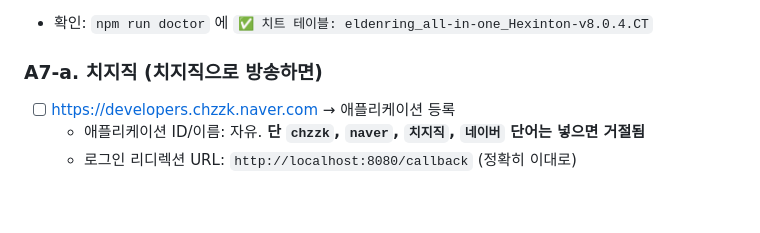
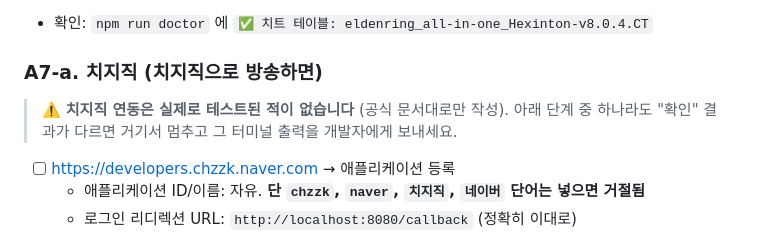
Before and after one commit to kakasolg/chzzk-souls-chaos, a Markdown page: docs/CHECKLIST.md, the part around the change. GitHub-like rendering; blank space fills up the shorter version.

```diff
--- a/docs/CHECKLIST.md
+++ b/docs/CHECKLIST.md
@@ -51,6 +51,7 @@
 - 확인: `npm run doctor` 에 `✅ 치트 테이블: eldenring_all-in-one_Hexinton-v8.0.4.CT`
 
 ### A7-a. 치지직 (치지직으로 방송하면)
+> ⚠️ **치지직 연동은 실제로 테스트된 적이 없습니다** (공식 문서대로만 작성). 아래 단계 중 하나라도 "확인" 결과가 다르면 거기서 멈추고 그 터미널 출력을 개발자에게 보내세요.
 - [ ] https://developers.chzzk.naver.com → 애플리케이션 등록
   - 애플리케이션 ID/이름: 자유. **단 `chzzk`, `naver`, `치지직`, `네이버` 단어는 넣으면 거절됨**
   - 로그인 리디렉션 URL: `http://localhost:8080/callback` (정확히 이대로)
```
Also changed, not shown: README.md (+18 -1 lines), docs/AI-ASSISTANT.md (+1 -0 lines).
